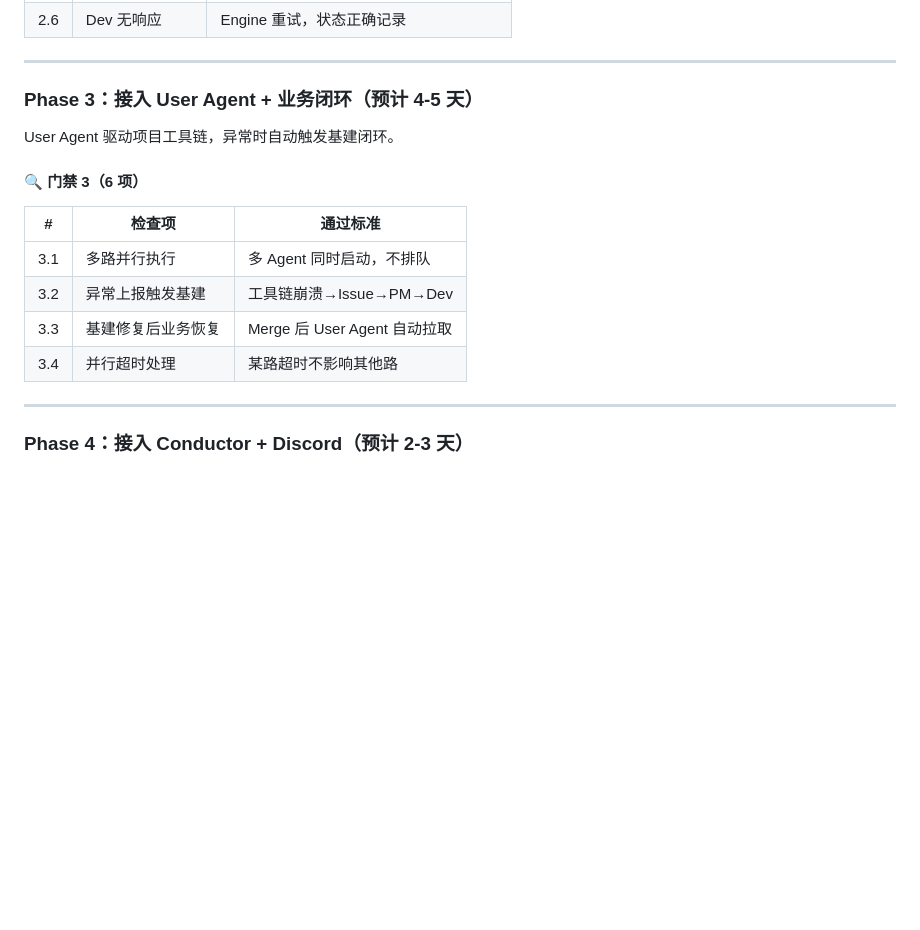
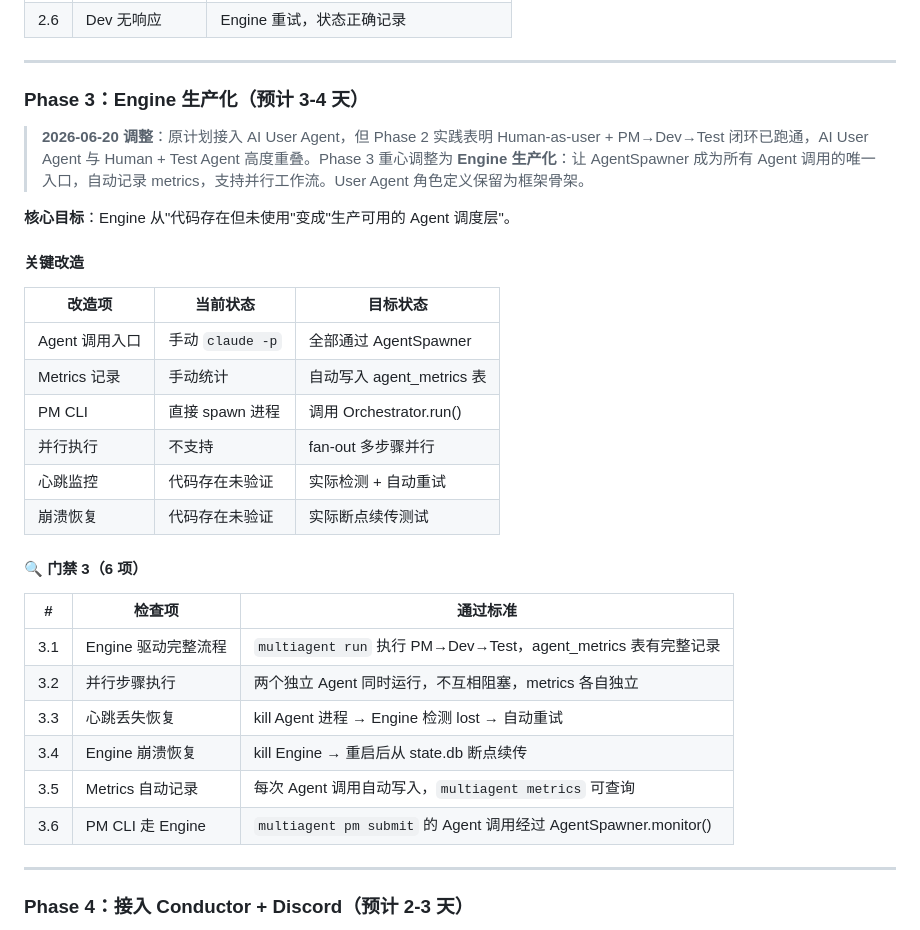
Before and after one commit to nanajiang96300/AgentForge, a Markdown page: MultiAgent-框架任务书.md, the part around one of its changes. GitHub-like rendering; blank space fills up the shorter version.

Commit message:
docs: Phase 3 方向调整 — User Agent → Engine 生产化
Co-Authored-By: Claude <noreply@anthropic.com>

```diff
--- a/MultiAgent-框架任务书.md
+++ b/MultiAgent-框架任务书.md
@@ -809,18 +809,33 @@ PM 自动分析 Issue、拆解任务、指派 Dev。
 
 ---
 
-### Phase 3：接入 User Agent + 业务闭环（预计 4-5 天）
+### Phase 3：Engine 生产化（预计 3-4 天）
 
-User Agent 驱动项目工具链，异常时自动触发基建闭环。
+> **2026-06-20 调整**：原计划接入 AI User Agent，但 Phase 2 实践表明 Human-as-user + PM→Dev→Test 闭环已跑通，AI User Agent 与 Human + Test Agent 高度重叠。Phase 3 重心调整为 **Engine 生产化**：让 AgentSpawner 成为所有 Agent 调用的唯一入口，自动记录 metrics，支持并行工作流。User Agent 角色定义保留为框架骨架。
+
+**核心目标**：Engine 从"代码存在但未使用"变成"生产可用的 Agent 调度层"。
+
+#### 关键改造
+
+| 改造项 | 当前状态 | 目标状态 |
+|--------|---------|---------|
+| Agent 调用入口 | 手动 `claude -p` | 全部通过 AgentSpawner |
+| Metrics 记录 | 手动统计 | 自动写入 agent_metrics 表 |
+| PM CLI | 直接 spawn 进程 | 调用 Orchestrator.run() |
+| 并行执行 | 不支持 | fan-out 多步骤并行 |
+| 心跳监控 | 代码存在未验证 | 实际检测 + 自动重试 |
+| 崩溃恢复 | 代码存在未验证 | 实际断点续传测试 |
 
 #### 🔍 门禁 3（6 项）
 
 | # | 检查项 | 通过标准 |
 |---|---|---|
-| 3.1 | 多路并行执行 | 多 Agent 同时启动，不排队 |
-| 3.2 | 异常上报触发基建 | 工具链崩溃→Issue→PM→Dev |
-| 3.3 | 基建修复后业务恢复 | Merge 后 User Agent 自动拉取 |
-| 3.4 | 并行超时处理 | 某路超时不影响其他路 |
+| 3.1 | Engine 驱动完整流程 | `multiagent run` 执行 PM→Dev→Test，agent_metrics 表有完整记录 |
+| 3.2 | 并行步骤执行 | 两个独立 Agent 同时运行，不互相阻塞，metrics 各自独立 |
+| 3.3 | 心跳丢失恢复 | kill Agent 进程 → Engine 检测 lost → 自动重试 |
+| 3.4 | Engine 崩溃恢复 | kill Engine → 重启后从 state.db 断点续传 |
+| 3.5 | Metrics 自动记录 | 每次 Agent 调用自动写入，`multiagent metrics` 可查询 |
+| 3.6 | PM CLI 走 Engine | `multiagent pm submit` 的 Agent 调用经过 AgentSpawner.monitor() |
 
 ---
 
```
Also changed, not shown: other parts of MultiAgent-框架任务书.md (+1 -1 lines).
